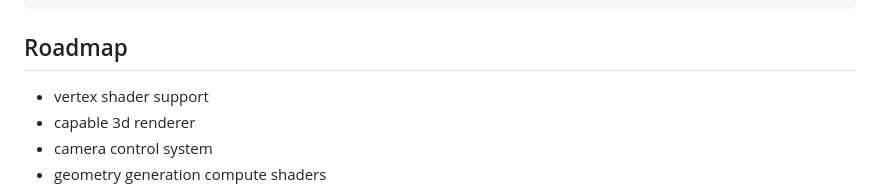
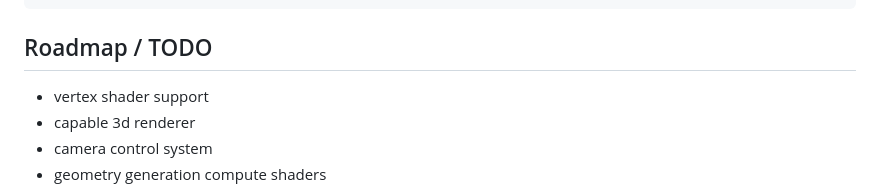
Before and after one commit to visionary-3d/minimal, a Markdown page: README.md, the part around the change. Rendered like a GitHub page.

````diff
--- a/README.md
+++ b/README.md
@@ -252,7 +252,7 @@ gui.addColor(controlParams, "colorStruct").onChange((newColor: Color) => {
 });
 ```
 
-## Roadmap
+## Roadmap / TODO
 
 - vertex shader support
 - capable 3d renderer
````
